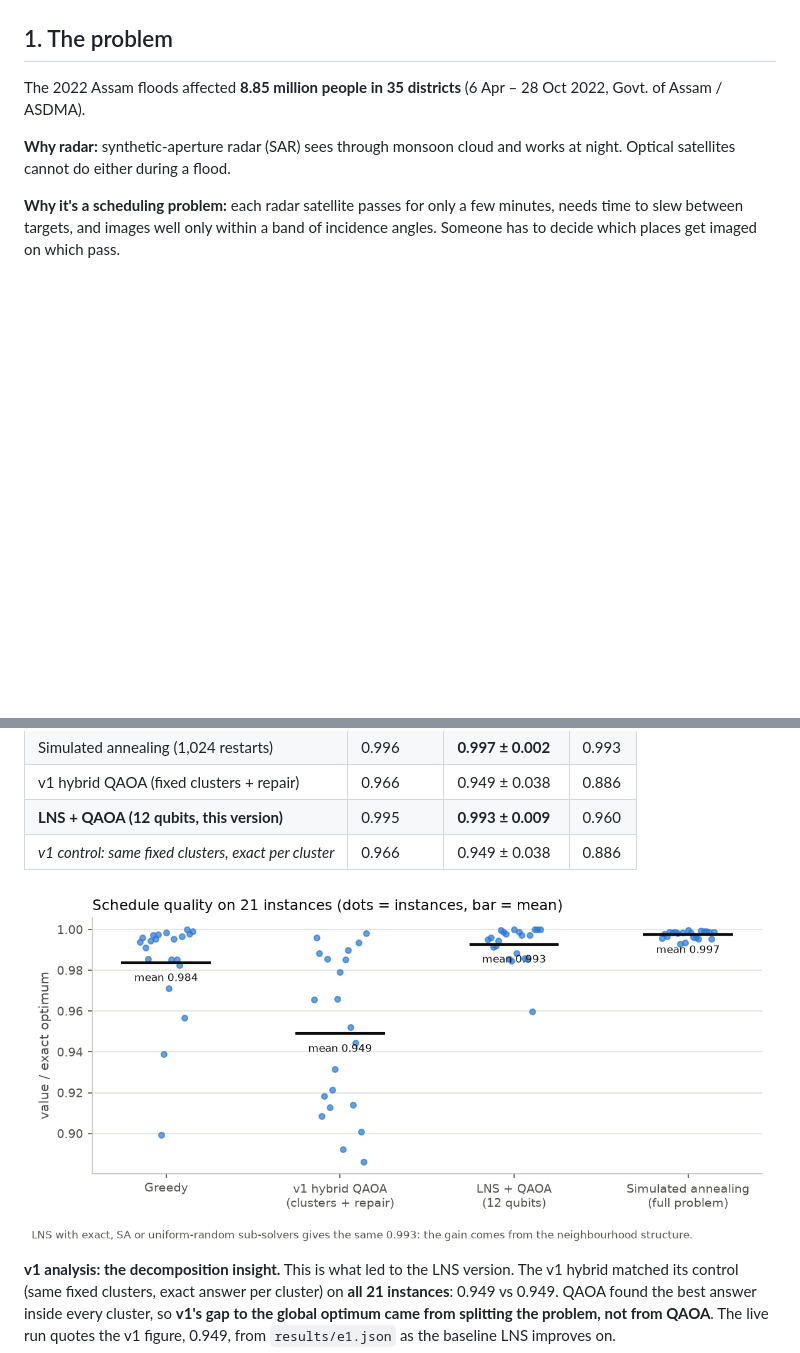
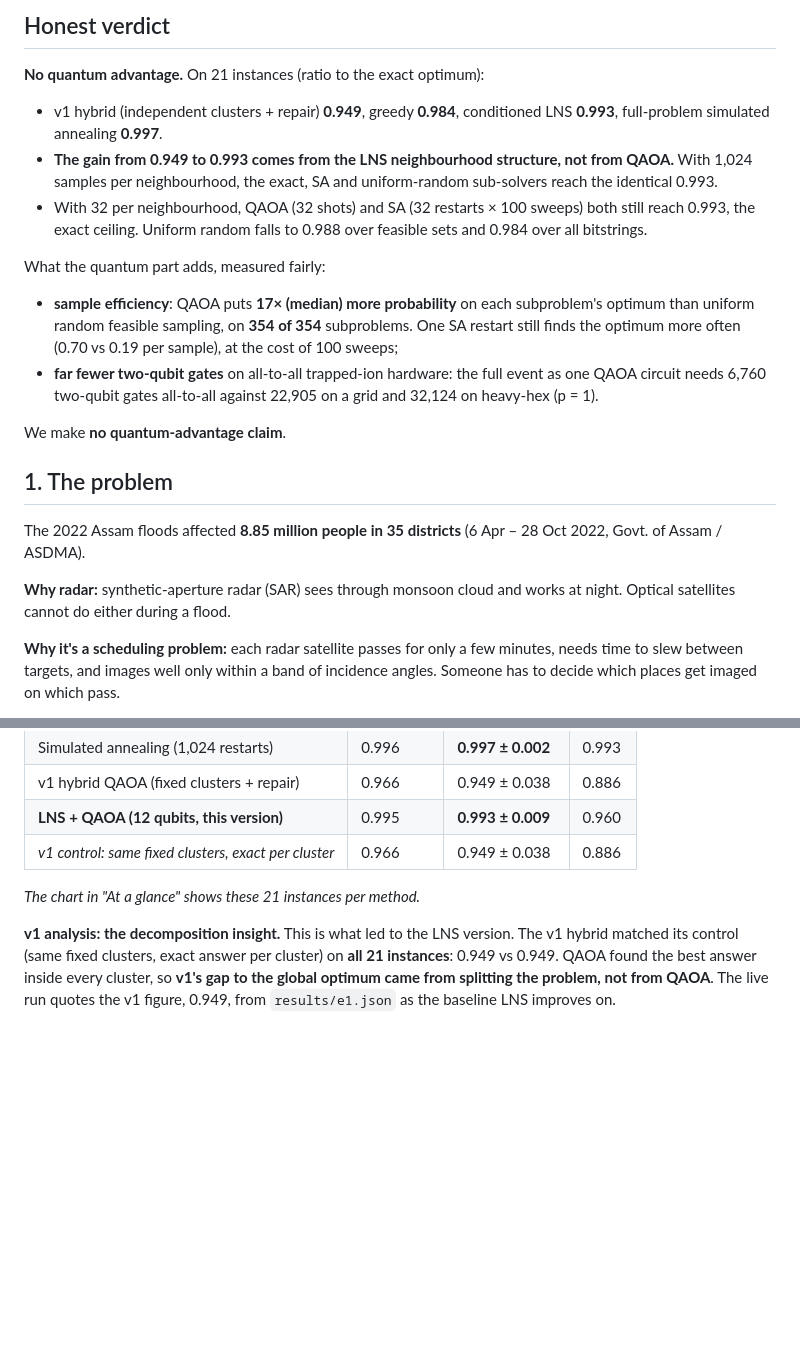
Before and after one commit to DurgaPritam/qollab-hackathon, a Markdown page: README.md, 2 parts joined by grey strips. GitHub-like rendering; blank space fills up the shorter version.

```diff
--- a/README.md
+++ b/README.md
@@ -43,3 +39,15 @@ Built for Qollab × IonQ, theme **Quantum Impact**. Qiskit · MIT licence.
+## Honest verdict
+
+**No quantum advantage.** On 21 instances (ratio to the exact optimum):
+- v1 hybrid (independent clusters + repair) **0.949**, greedy **0.984**, conditioned LNS **0.993**, full-problem simulated annealing **0.997**.
+- **The gain from 0.949 to 0.993 comes from the LNS neighbourhood structure, not from QAOA.** With 1,024 samples per neighbourhood, the exact, SA and uniform-random sub-solvers reach the identical 0.993.
+- With 32 per neighbourhood, QAOA (32 shots) and SA (32 restarts × 100 sweeps) both still reach 0.993, the exact ceiling. Uniform random falls to 0.988 over feasible sets and 0.984 over all bitstrings.
+
+What the quantum part adds, measured fairly:
+- **sample efficiency**: QAOA puts **17× (median) more probability** on each subproblem's optimum than uniform random feasible sampling, on **354 of 354** subproblems. One SA restart still finds the optimum more often (0.70 vs 0.19 per sample), at the cost of 100 sweeps;
+- **far fewer two-qubit gates** on all-to-all trapped-ion hardware: the full event as one QAOA circuit needs 6,760 two-qubit gates all-to-all against 22,905 on a grid and 32,124 on heavy-hex (p = 1).
+
+We make **no quantum-advantage claim**.
 
 ## 1. The problem
 
@@ -155,7 +163,7 @@ The benchmark has 21 instances: the real event plus 20 seeded perturbations. Eac
 | **LNS + QAOA (12 qubits, this version)** | 0.995 | **0.993 ± 0.009** | 0.960 |
 | *v1 control: same fixed clusters, exact per cluster* | 0.966 | 0.949 ± 0.038 | 0.886 |
 
-![Schedule quality on 21 instances](https://raw.githubusercontent.com/DurgaPritam/qollab-hackathon/main/docs/figures/ratios.png)
+*The chart in "At a glance" shows these 21 instances per method.*
 
 **v1 analysis: the decomposition insight.** This is what led to the LNS version. The v1 hybrid matched its control (same fixed clusters, exact answer per cluster) on **all 21 instances**: 0.949 vs 0.949. QAOA found the best answer inside every cluster, so **v1's gap to the global optimum came from splitting the problem, not from QAOA**. The live run quotes the v1 figure, 0.949, from `results/e1.json` as the baseline LNS improves on.
 
```
Also changed, not shown: other parts of README.md (+30 -34 lines).
